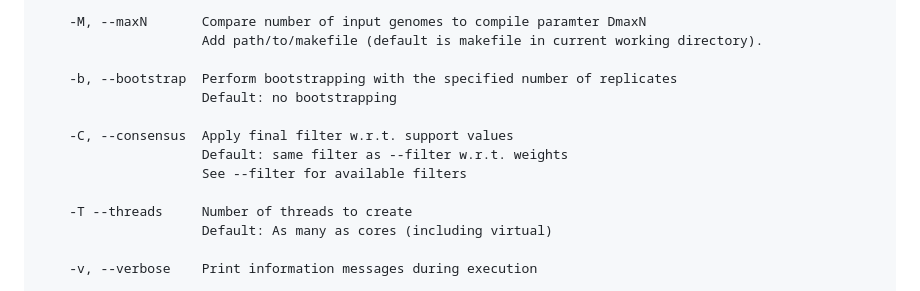
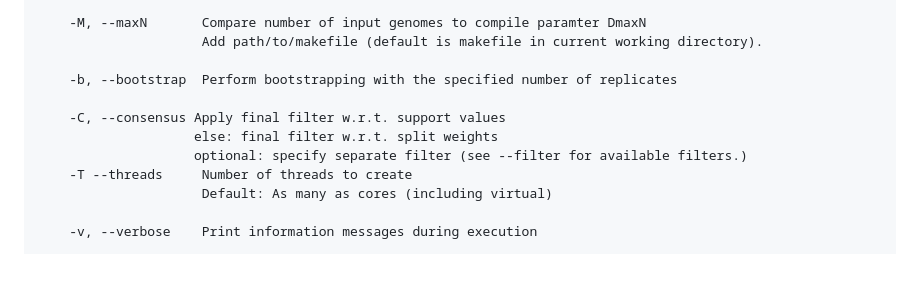
Before and after one commit to kcri-tz/sans, a Markdown page: README.md, the part around the change. GitHub-like rendering; blank space fills up the shorter version.

```diff
--- a/README.md
+++ b/README.md
@@ -157,12 +157,10 @@ Usage: SANS [PARAMETERS]
                   	 Add path/to/makefile (default is makefile in current working directory).
 
     -b, --bootstrap	 Perform bootstrapping with the specified number of replicates
-                   	 Default: no bootstrapping
 
-    -C, --consensus	 Apply final filter w.r.t. support values
-                  	 Default: same filter as --filter w.r.t. weights
-                  	 See --filter for available filters
-
+    -C, --consensus Apply final filter w.r.t. support values
+                    else: final filter w.r.t. split weights
+                    optional: specify separate filter (see --filter for available filters.)
     -T --threads     Number of threads to create
                      Default: As many as cores (including virtual)
 
```
